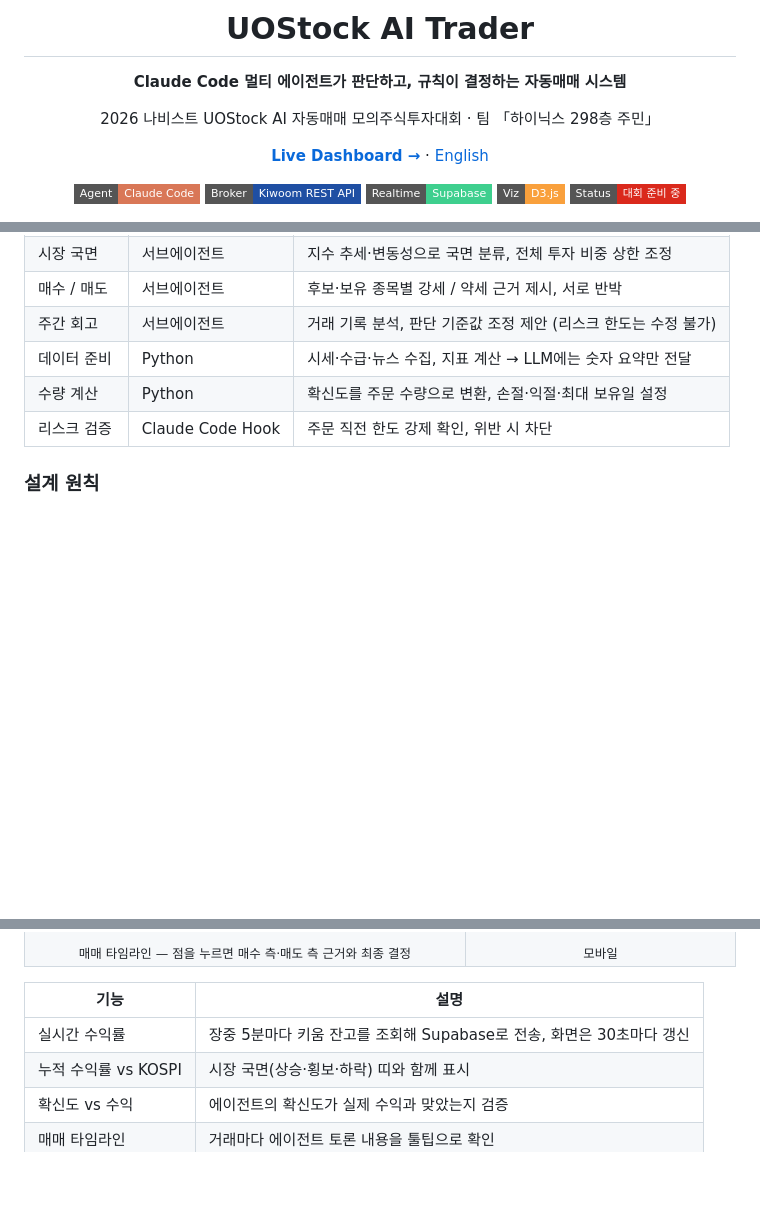
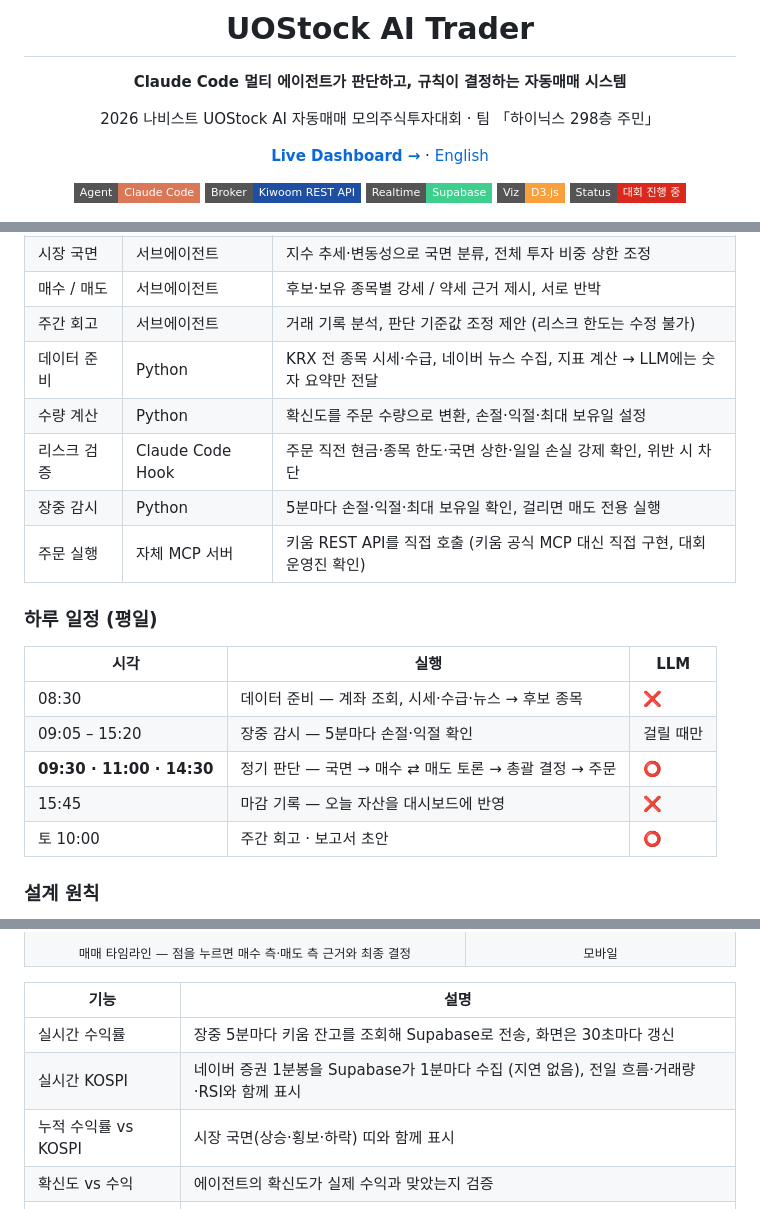
Before and after one commit to isopink/hynix-298f, a Markdown page: README.ko.md, 3 parts joined by grey strips. Rendered like a GitHub page; badges without logos; blank space fills up the shorter version.

```diff
--- a/README.ko.md
+++ b/README.ko.md
@@ -12,7 +12,7 @@
 ![Kiwoom](https://img.shields.io/badge/Broker-Kiwoom%20REST%20API-1f4fa3?style=flat-square)
 ![Supabase](https://img.shields.io/badge/Realtime-Supabase-3ecf8e?style=flat-square)
 ![D3](https://img.shields.io/badge/Viz-D3.js-f9a03c?style=flat-square)
-![Status](https://img.shields.io/badge/Status-대회%20준비%20중-da291c?style=flat-square)
+![Status](https://img.shields.io/badge/Status-대회%20진행%20중-da291c?style=flat-square)
 
 <img src="assets/dashboard.jpg" alt="Trading Dashboard" width="100%">
 
@@ -94,9 +97,21 @@ flowchart TB
 | 시장 국면 | 서브에이전트 | 지수 추세·변동성으로 국면 분류, 전체 투자 비중 상한 조정 |
 | 매수 / 매도 | 서브에이전트 | 후보·보유 종목별 강세 / 약세 근거 제시, 서로 반박 |
 | 주간 회고 | 서브에이전트 | 거래 기록 분석, 판단 기준값 조정 제안 (리스크 한도는 수정 불가) |
-| 데이터 준비 | Python | 시세·수급·뉴스 수집, 지표 계산 → LLM에는 숫자 요약만 전달 |
+| 데이터 준비 | Python | KRX 전 종목 시세·수급, 네이버 뉴스 수집, 지표 계산 → LLM에는 숫자 요약만 전달 |
 | 수량 계산 | Python | 확신도를 주문 수량으로 변환, 손절·익절·최대 보유일 설정 |
-| 리스크 검증 | Claude Code Hook | 주문 직전 한도 강제 확인, 위반 시 차단 |
+| 리스크 검증 | Claude Code Hook | 주문 직전 현금·종목 한도·국면 상한·일일 손실 강제 확인, 위반 시 차단 |
+| 장중 감시 | Python | 5분마다 손절·익절·최대 보유일 확인, 걸리면 매도 전용 실행 |
+| 주문 실행 | 자체 MCP 서버 | 키움 REST API를 직접 호출 (키움 공식 MCP 대신 직접 구현, 대회 운영진 확인) |
+
+### 하루 일정 (평일)
+
+| 시각 | 실행 | LLM |
+|---|---|---|
+| 08:30 | 데이터 준비 — 계좌 조회, 시세·수급·뉴스 → 후보 종목 | ❌ |
+| 09:05 – 15:20 | 장중 감시 — 5분마다 손절·익절 확인 | 걸릴 때만 |
+| **09:30 · 11:00 · 14:30** | 정기 판단 — 국면 → 매수 ⇄ 매도 토론 → 총괄 결정 → 주문 | ⭕ |
+| 15:45 | 마감 기록 — 오늘 자산을 대시보드에 반영 | ❌ |
+| 토 10:00 | 주간 회고 · 보고서 초안 | ⭕ |
 
 ### 설계 원칙
 
@@ -124,6 +139,7 @@ flowchart TB
 | 기능 | 설명 |
 |---|---|
 | 실시간 수익률 | 장중 5분마다 키움 잔고를 조회해 Supabase로 전송, 화면은 30초마다 갱신 |
+| 실시간 KOSPI | 네이버 증권 1분봉을 Supabase가 1분마다 수집 (지연 없음), 전일 흐름·거래량·RSI와 함께 표시 |
 | 누적 수익률 vs KOSPI | 시장 국면(상승·횡보·하락) 띠와 함께 표시 |
 | 확신도 vs 수익 | 에이전트의 확신도가 실제 수익과 맞았는지 검증 |
 | 매매 타임라인 | 거래마다 에이전트 토론 내용을 툴팁으로 확인 |
```
Also changed, not shown: other parts of README.ko.md (+27 -15 lines), README.md (+43 -18 lines), assets/architecture.ko.png, assets/architecture.png.
